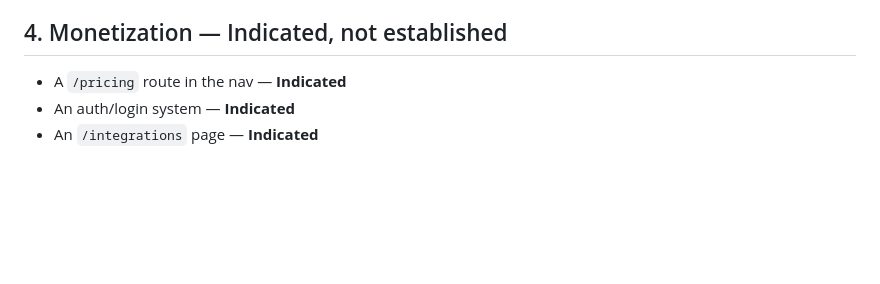
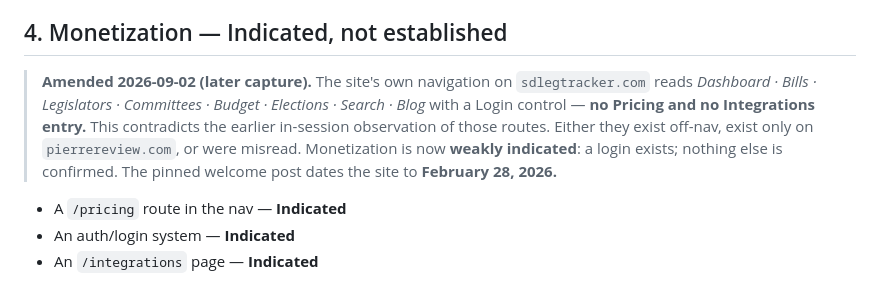
Before and after one commit to zachtt17/SD-DOGE-Builds, a Markdown page: docs/strategy/01-competitive-assessment-pierre-review.md, the part around the change. GitHub-like rendering; blank space fills up the shorter version.

```diff
--- a/docs/strategy/01-competitive-assessment-pierre-review.md
+++ b/docs/strategy/01-competitive-assessment-pierre-review.md
@@ -63,6 +63,13 @@ Observed in-session, not re-verified here:
   figures on the district pages)*
 
 ## 4. Monetization — Indicated, not established
+
+> **Amended 2026-09-02 (later capture).** The site's own navigation on `sdlegtracker.com` reads
+> *Dashboard · Bills · Legislators · Committees · Budget · Elections · Search · Blog* with a
+> Login control — **no Pricing and no Integrations entry.** This contradicts the earlier
+> in-session observation of those routes. Either they exist off-nav, exist only on
+> `pierrereview.com`, or were misread. Monetization is now **weakly indicated**: a login exists;
+> nothing else is confirmed. The pinned welcome post dates the site to **February 28, 2026.**
 
 - A `/pricing` route in the nav — **Indicated**
 - An auth/login system — **Indicated**
```
Also changed, not shown: README.md (+2 -1 lines), docs/strategy/05-build-plan.md (added, +124 -0 lines).
